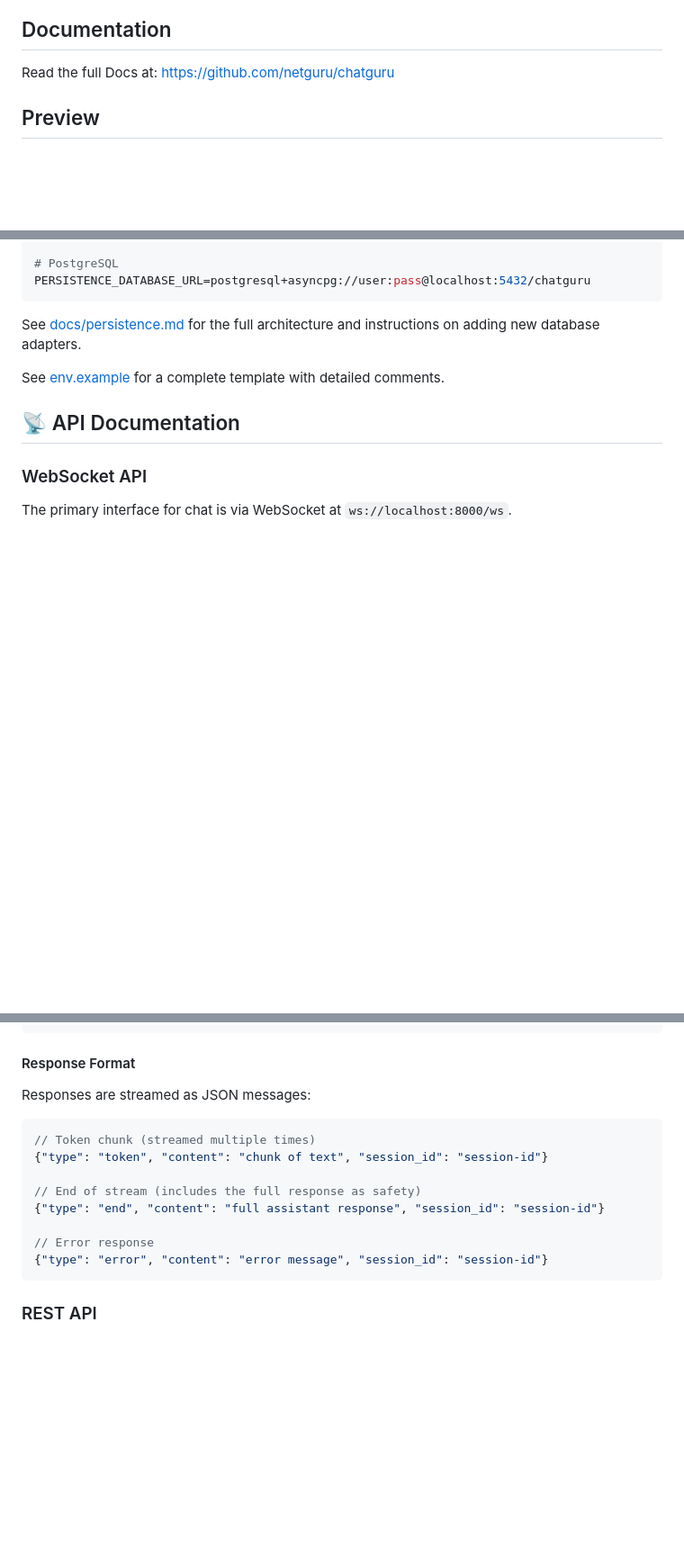
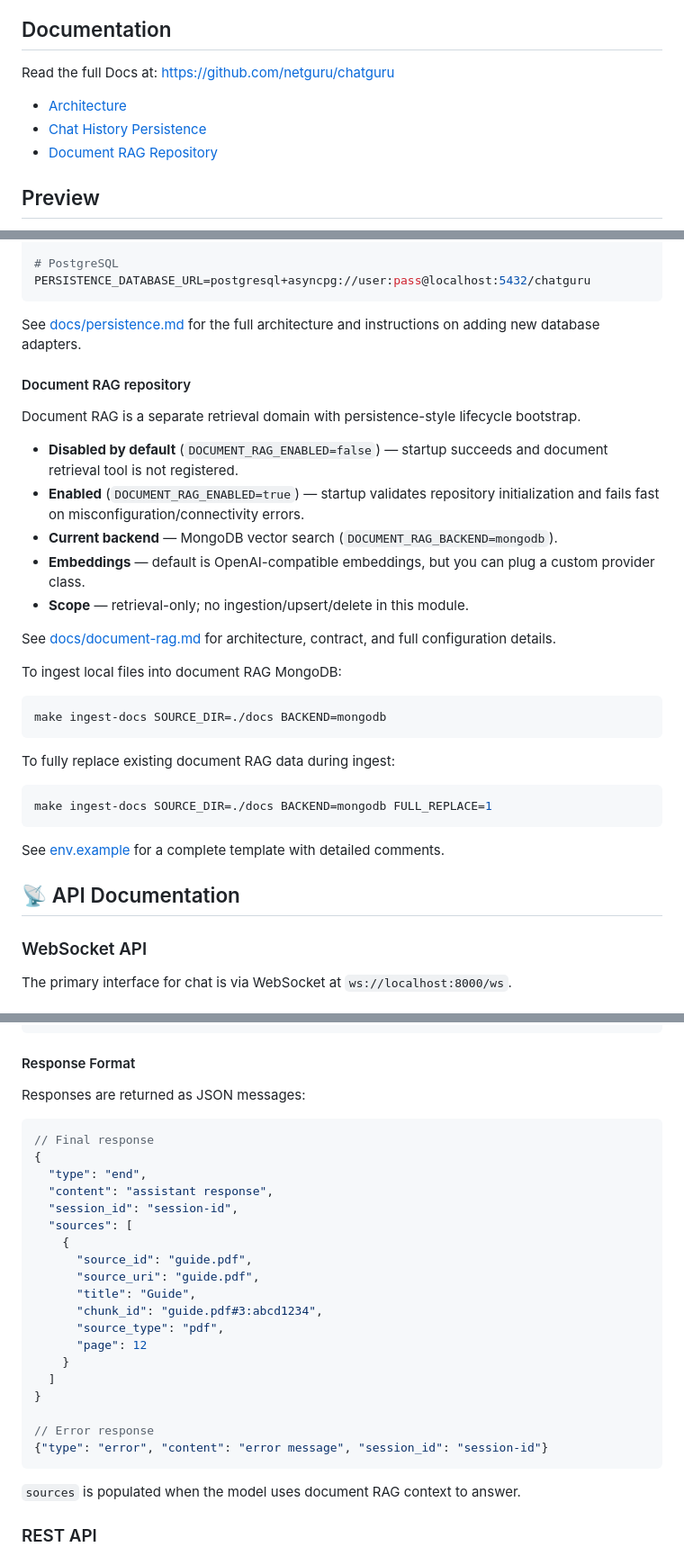
Before and after one commit to netguru/chatguru, a Markdown page: README.md, 3 parts joined by grey strips. Shown at 90% size. GitHub-like rendering; blank space fills up the shorter version.

````diff
--- a/README.md
+++ b/README.md
@@ -27,6 +27,10 @@
 ## Documentation <a name="Docs"></a>
 
 Read the full Docs at: <a href="https://github.com/netguru/chatguru">https://github.com/netguru/chatguru</a>
+
+- [Architecture](docs/architecture.md)
+- [Chat History Persistence](docs/persistence.md)
+- [Document RAG Repository](docs/document-rag.md)
 
 ## Preview <a name="Preview"></a>
 
@@ -311,6 +326,30 @@ PERSISTENCE_DATABASE_URL=postgresql+asyncpg://user:pass@localhost:5432/chatguru
 ```
 
 See [docs/persistence.md](docs/persistence.md) for the full architecture and instructions on adding new database adapters.
+
+#### Document RAG repository
+
+Document RAG is a separate retrieval domain with persistence-style lifecycle bootstrap.
+
+- **Disabled by default** (`DOCUMENT_RAG_ENABLED=false`) — startup succeeds and document retrieval tool is not registered.
+- **Enabled** (`DOCUMENT_RAG_ENABLED=true`) — startup validates repository initialization and fails fast on misconfiguration/connectivity errors.
+- **Current backend** — MongoDB vector search (`DOCUMENT_RAG_BACKEND=mongodb`).
+- **Embeddings** — default is OpenAI-compatible embeddings, but you can plug a custom provider class.
+- **Scope** — retrieval-only; no ingestion/upsert/delete in this module.
+
+See [docs/document-rag.md](docs/document-rag.md) for architecture, contract, and full configuration details.
+
+To ingest local files into document RAG MongoDB:
+
+```bash
+make ingest-docs SOURCE_DIR=./docs BACKEND=mongodb
+```
+
+To fully replace existing document RAG data during ingest:
+
+```bash
+make ingest-docs SOURCE_DIR=./docs BACKEND=mongodb FULL_REPLACE=1
+```
 
 See [env.example](env.example) for a complete template with detailed comments.
 
@@ -335,18 +374,31 @@ The primary interface for chat is via WebSocket at `ws://localhost:8000/ws`.
 
 #### Response Format
 
-Responses are streamed as JSON messages:
+Responses are returned as JSON messages:
 
 ```json
-// Token chunk (streamed multiple times)
-{"type": "token", "content": "chunk of text", "session_id": "session-id"}
-
-// End of stream (includes the full response as safety)
-{"type": "end", "content": "full assistant response", "session_id": "session-id"}
+// Final response
+{
+  "type": "end",
+  "content": "assistant response",
+  "session_id": "session-id",
+  "sources": [
+    {
+      "source_id": "guide.pdf",
+      "source_uri": "guide.pdf",
+      "title": "Guide",
+      "chunk_id": "guide.pdf#3:abcd1234",
+      "source_type": "pdf",
+      "page": 12
+    }
+  ]
+}
 
 // Error response
 {"type": "error", "content": "error message", "session_id": "session-id"}
 ```
+
+`sources` is populated when the model uses document RAG context to answer.
 
 ### REST API
 
````
Also changed, not shown: other parts of README.md (+11 -0 lines), docs/architecture.md (+18 -1 lines), docs/document-rag.md (added, +269 -0 lines).
